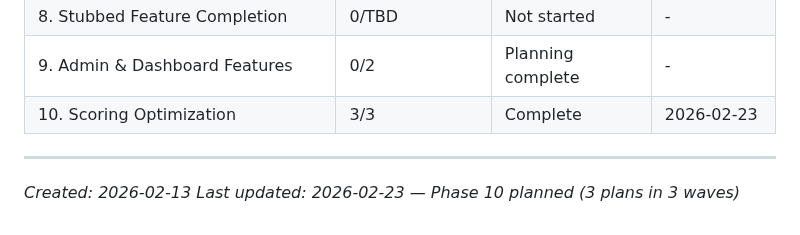
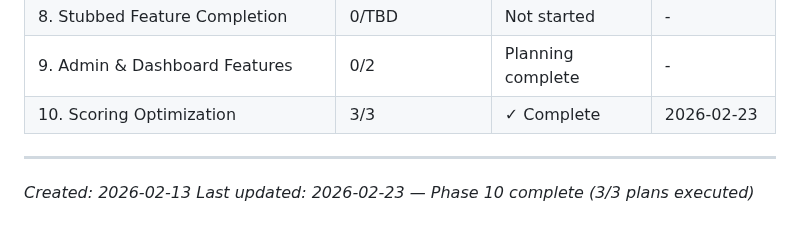
Before and after one commit to codehava/LeadX.v1, a Markdown page: .planning/ROADMAP.md, the part around one of its changes. GitHub-like rendering.

Commit message:
docs(phase-10): complete phase execution — all scoring optimization plans done
Co-Authored-By: Claude Opus 4.6 <noreply@anthropic.com>

```diff
--- a/.planning/ROADMAP.md
+++ b/.planning/ROADMAP.md
@@ -254,8 +254,8 @@ Phases execute in numeric order: 1 → 2 → 2.1 → 3 → 3.1 → 4 → 5 → 6
 | 7. Offline UX Polish | 0/TBD | Not started | - |
 | 8. Stubbed Feature Completion | 0/TBD | Not started | - |
 | 9. Admin & Dashboard Features | 0/2 | Planning complete | - |
-| 10. Scoring Optimization | 3/3 | Complete   | 2026-02-23 |
+| 10. Scoring Optimization | 3/3 | ✓ Complete | 2026-02-23 |
 
 ---
 *Created: 2026-02-13*
-*Last updated: 2026-02-23 — Phase 10 planned (3 plans in 3 waves)*
+*Last updated: 2026-02-23 — Phase 10 complete (3/3 plans executed)*
```
Also changed, not shown: other parts of .planning/ROADMAP.md (+3 -3 lines).
